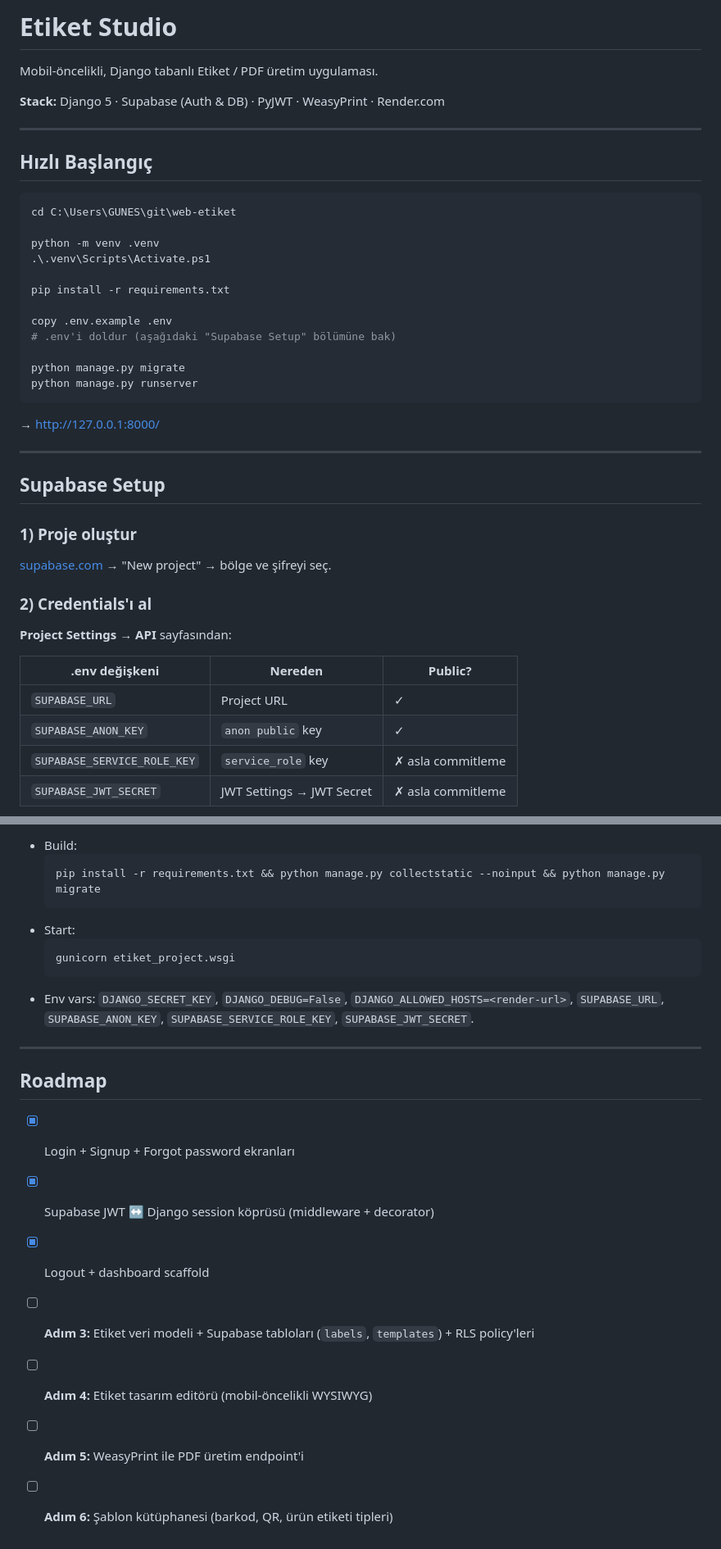
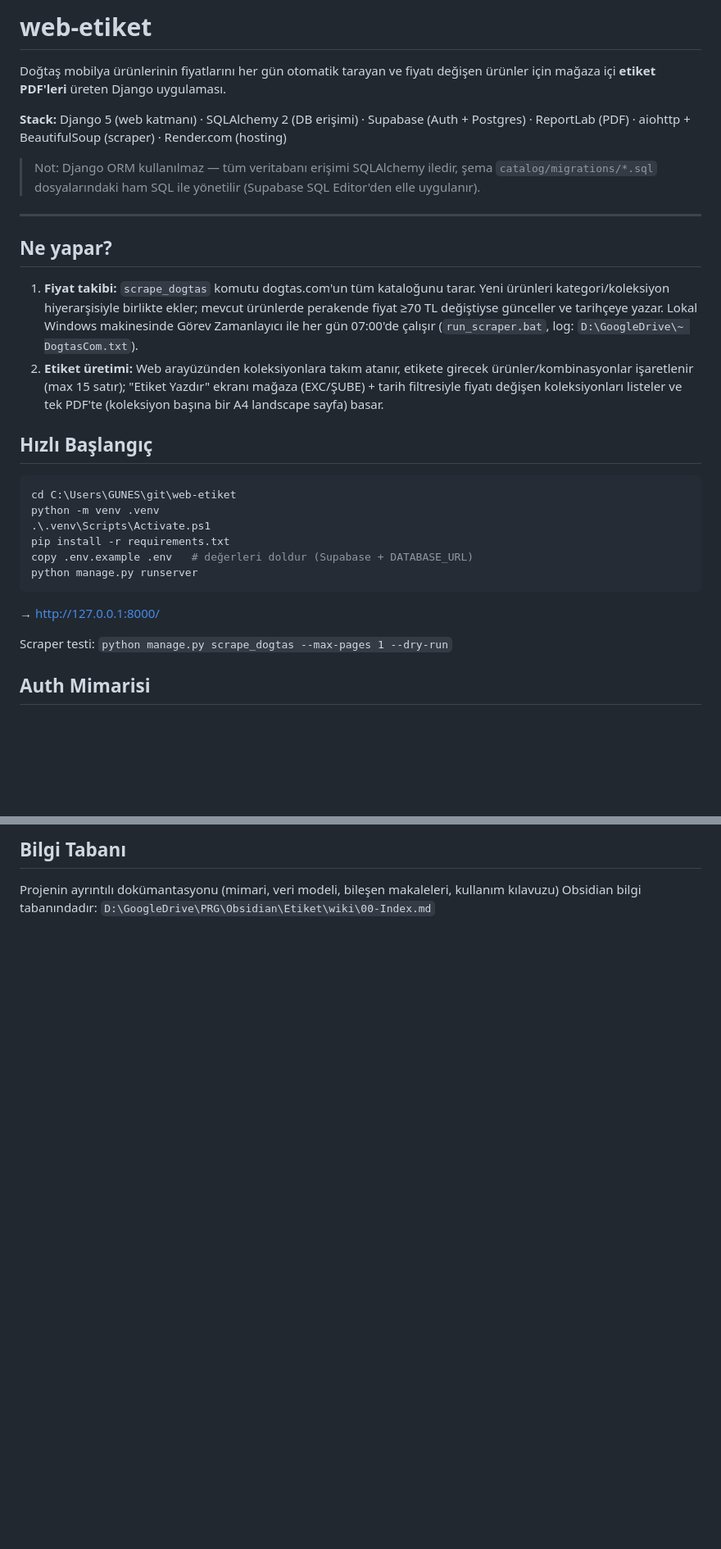
Before and after one commit to electroizm/web-etiket, a Markdown page: README.md, 2 parts joined by grey strips. Shown at 82% size. GitHub-like rendering; blank space fills up the shorter version.

Commit message:
README: gerçek mimariyi yansıt (ReportLab, SQLAlchemy, scraper, Render)
Eski README WeasyPrint ve hayata geçmeyen roadmap'i anlatıyordu.

Co-Authored-By: Claude Fable 5 <noreply@anthropic.com>

````diff
--- a/README.md
+++ b/README.md
@@ -1,46 +1,44 @@
-# Etiket Studio
+# web-etiket
 
-Mobil-öncelikli, Django tabanlı Etiket / PDF üretim uygulaması.
+Doğtaş mobilya ürünlerinin fiyatlarını her gün otomatik tarayan ve fiyatı
+değişen ürünler için mağaza içi **etiket PDF'leri** üreten Django uygulaması.
 
-**Stack:** Django 5 · Supabase (Auth & DB) · PyJWT · WeasyPrint · Render.com
+**Stack:** Django 5 (web katmanı) · SQLAlchemy 2 (DB erişimi) · Supabase
+(Auth + Postgres) · ReportLab (PDF) · aiohttp + BeautifulSoup (scraper) ·
+Render.com (hosting)
+
+> Not: Django ORM kullanılmaz — tüm veritabanı erişimi SQLAlchemy iledir,
+> şema `catalog/migrations/*.sql` dosyalarındaki ham SQL ile yönetilir
+> (Supabase SQL Editor'den elle uygulanır).
 
 ---
+
+## Ne yapar?
+
+1. **Fiyat takibi:** `scrape_dogtas` komutu dogtas.com'un tüm kataloğunu tarar.
+   Yeni ürünleri kategori/koleksiyon hiyerarşisiyle birlikte ekler; mevcut
+   ürünlerde perakende fiyat ≥70 TL değiştiyse günceller ve tarihçeye yazar.
+   Lokal Windows makinesinde Görev Zamanlayıcı ile her gün 07:00'de çalışır
+   (`run_scraper.bat`, log: `D:\GoogleDrive\~ DogtasCom.txt`).
+2. **Etiket üretimi:** Web arayüzünden koleksiyonlara takım atanır, etikete
+   girecek ürünler/kombinasyonlar işaretlenir (max 15 satır); "Etiket Yazdır"
+   ekranı mağaza (EXC/ŞUBE) + tarih filtresiyle fiyatı değişen koleksiyonları
+   listeler ve tek PDF'te (koleksiyon başına bir A4 landscape sayfa) basar.
 
 ## Hızlı Başlangıç
 
 ```powershell
 cd C:\Users\GUNES\git\web-etiket
-
 python -m venv .venv
 .\.venv\Scripts\Activate.ps1
-
 pip install -r requirements.txt
-
-copy .env.example .env
-# .env'i doldur (aşağıdaki "Supabase Setup" bölümüne bak)
-
-python manage.py migrate
+copy .env.example .env   # değerleri doldur (Supabase + DATABASE_URL)
 python manage.py runserver
 ```
 
 → <http://127.0.0.1:8000/>
 
----
+Scraper testi: `python manage.py scrape_dogtas --max-pages 1 --dry-run`
 
-## Supabase Setup
+## Auth Mimarisi
 
-### 1) Proje oluştur
-
-[supabase.com](https://supabase.com) → "New project" → bölge ve şifreyi seç.
-
-### 2) Credentials'ı al
-
-**Project Settings → API** sayfasından:
-
-| .env değişkeni | Nereden | Public? |
-|---|---|---|
-| `SUPABASE_URL` | Project URL | ✓ |
-| `SUPABASE_ANON_KEY` | `anon public` key | ✓ |
-| `SUPABASE_SERVICE_ROLE_KEY` | `service_role` key | ✗ asla commitleme |
-| `SUPABASE_JWT_SECRET` | JWT Settings → JWT Secret | ✗ asla commitleme |
-
@@ -130,22 +79,6 @@ web-etiket/
 
-- Build:
-  ```
-  pip install -r requirements.txt && python manage.py collectstatic --noinput && python manage.py migrate
-  ```
-- Start:
-  ```
-  gunicorn etiket_project.wsgi
-  ```
-- Env vars: `DJANGO_SECRET_KEY`, `DJANGO_DEBUG=False`, `DJANGO_ALLOWED_HOSTS=<render-url>`, `SUPABASE_URL`, `SUPABASE_ANON_KEY`, `SUPABASE_SERVICE_ROLE_KEY`, `SUPABASE_JWT_SECRET`.
+## Bilgi Tabanı
 
----
-
-## Roadmap
-
-- [x] Login + Signup + Forgot password ekranları
-- [x] Supabase JWT ↔ Django session köprüsü (middleware + decorator)
-- [x] Logout + dashboard scaffold
-- [ ] **Adım 3:** Etiket veri modeli + Supabase tabloları (`labels`, `templates`) + RLS policy'leri
-- [ ] **Adım 4:** Etiket tasarım editörü (mobil-öncelikli WYSIWYG)
-- [ ] **Adım 5:** WeasyPrint ile PDF üretim endpoint'i
-- [ ] **Adım 6:** Şablon kütüphanesi (barkod, QR, ürün etiketi tipleri)
+Projenin ayrıntılı dokümantasyonu (mimari, veri modeli, bileşen makaleleri,
+kullanım kılavuzu) Obsidian bilgi tabanındadır:
+`D:\GoogleDrive\PRG\Obsidian\Etiket\wiki\00-Index.md`
````
Also changed, not shown: other parts of README.md (+26 -75 lines).
